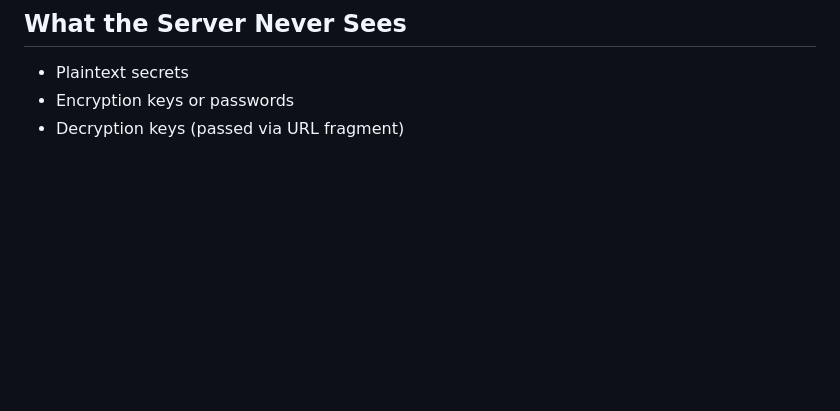
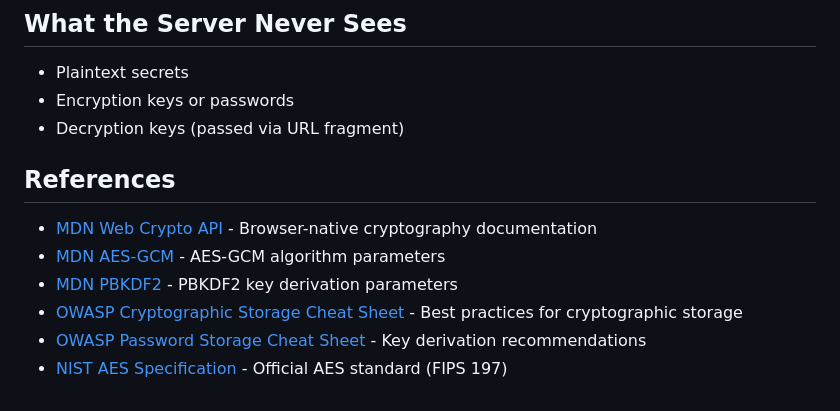
Before and after one commit to HemmeligOrg/Hemmelig.app, a Markdown page: docs/encryption.md, the part around the change. Rendered like a GitHub page; blank space fills up the shorter version.

Commit message:
Add docs about the encryption method

```diff
--- a/docs/encryption.md
+++ b/docs/encryption.md
@@ -109,3 +109,12 @@ Files are encrypted using the same AES-256-GCM scheme. The file buffer is encryp
 - Plaintext secrets
 - Encryption keys or passwords
 - Decryption keys (passed via URL fragment)
+
+## References
+
+- [MDN Web Crypto API](https://developer.mozilla.org/en-US/docs/Web/API/Web_Crypto_API) - Browser-native cryptography documentation
+- [MDN AES-GCM](https://developer.mozilla.org/en-US/docs/Web/API/AesGcmParams) - AES-GCM algorithm parameters
+- [MDN PBKDF2](https://developer.mozilla.org/en-US/docs/Web/API/Pbkdf2Params) - PBKDF2 key derivation parameters
+- [OWASP Cryptographic Storage Cheat Sheet](https://cheatsheetseries.owasp.org/cheatsheets/Cryptographic_Storage_Cheat_Sheet.html) - Best practices for cryptographic storage
+- [OWASP Password Storage Cheat Sheet](https://cheatsheetseries.owasp.org/cheatsheets/Password_Storage_Cheat_Sheet.html) - Key derivation recommendations
+- [NIST AES Specification](https://csrc.nist.gov/publications/detail/fips/197/final) - Official AES standard (FIPS 197)
```
